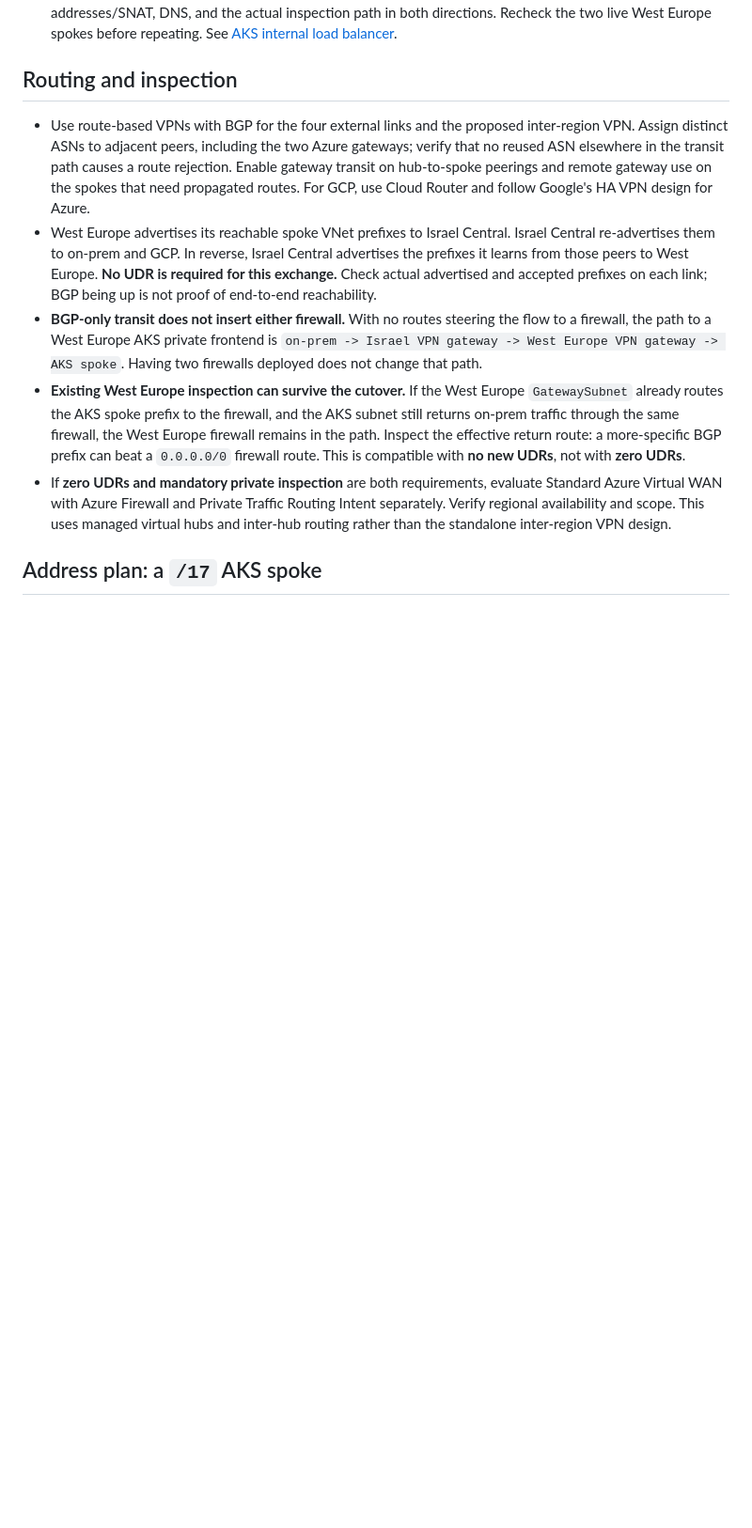
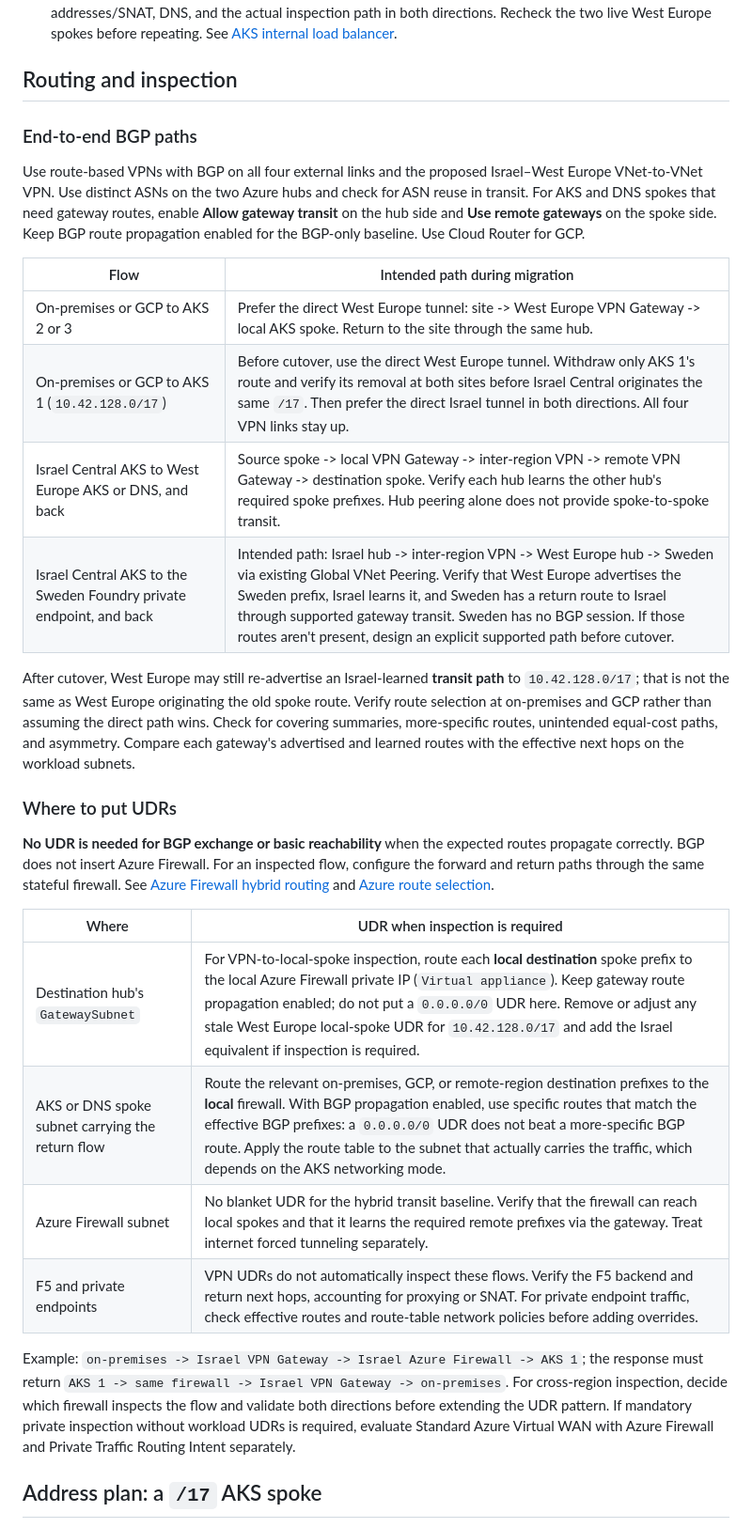
Before and after one commit to roie9876/multi-region-aks, a Markdown page: README.md, the part around one of its changes. Shown at 94% size. Drawn GitHub-style; blank space fills up the shorter version.

Commit message:
Add F5 icons and document BGP, UDR, and DNS migration
Co-authored-by: Copilot <223556219+Copilot@users.noreply.github.com>

```diff
--- a/README.md
+++ b/README.md
@@ -51,11 +51,31 @@ Israel Central mirrors the West Europe design: VPN Gateway, Firewall, and a new
 
 ## Routing and inspection
 
-- Use route-based VPNs with BGP for the four external links and the proposed inter-region VPN. Assign distinct ASNs to adjacent peers, including the two Azure gateways; verify that no reused ASN elsewhere in the transit path causes a route rejection. Enable gateway transit on hub-to-spoke peerings and remote gateway use on the spokes that need propagated routes. For GCP, use Cloud Router and follow Google's HA VPN design for Azure.
-- West Europe advertises its reachable spoke VNet prefixes to Israel Central. Israel Central re-advertises them to on-prem and GCP. In reverse, Israel Central advertises the prefixes it learns from those peers to West Europe. **No UDR is required for this exchange.** Check actual advertised and accepted prefixes on each link; BGP being up is not proof of end-to-end reachability.
-- **BGP-only transit does not insert either firewall.** With no routes steering the flow to a firewall, the path to a West Europe AKS private frontend is `on-prem -> Israel VPN gateway -> West Europe VPN gateway -> AKS spoke`. Having two firewalls deployed does not change that path.
-- **Existing West Europe inspection can survive the cutover.** If the West Europe `GatewaySubnet` already routes the AKS spoke prefix to the firewall, and the AKS subnet still returns on-prem traffic through the same firewall, the West Europe firewall remains in the path. Inspect the effective return route: a more-specific BGP prefix can beat a `0.0.0.0/0` firewall route. This is compatible with **no new UDRs**, not with **zero UDRs**.
-- If **zero UDRs and mandatory private inspection** are both requirements, evaluate Standard Azure Virtual WAN with Azure Firewall and Private Traffic Routing Intent separately. Verify regional availability and scope. This uses managed virtual hubs and inter-hub routing rather than the standalone inter-region VPN design.
+### End-to-end BGP paths
+
+Use route-based VPNs with BGP on all four external links and the proposed Israel–West Europe VNet-to-VNet VPN. Use distinct ASNs on the two Azure hubs and check for ASN reuse in transit. For AKS and DNS spokes that need gateway routes, enable **Allow gateway transit** on the hub side and **Use remote gateways** on the spoke side. Keep BGP route propagation enabled for the BGP-only baseline. Use Cloud Router for GCP.
+
+| Flow | Intended path during migration |
+|---|---|
+| On-premises or GCP to AKS 2 or 3 | Prefer the direct West Europe tunnel: site -> West Europe VPN Gateway -> local AKS spoke. Return to the site through the same hub. |
+| On-premises or GCP to AKS 1 (`10.42.128.0/17`) | Before cutover, use the direct West Europe tunnel. Withdraw only AKS 1's route and verify its removal at both sites before Israel Central originates the same `/17`. Then prefer the direct Israel tunnel in both directions. All four VPN links stay up. |
+| Israel Central AKS to West Europe AKS or DNS, and back | Source spoke -> local VPN Gateway -> inter-region VPN -> remote VPN Gateway -> destination spoke. Verify each hub learns the other hub's required spoke prefixes. Hub peering alone does not provide spoke-to-spoke transit. |
+| Israel Central AKS to the Sweden Foundry private endpoint, and back | Intended path: Israel hub -> inter-region VPN -> West Europe hub -> Sweden via existing Global VNet Peering. Verify that West Europe advertises the Sweden prefix, Israel learns it, and Sweden has a return route to Israel through supported gateway transit. Sweden has no BGP session. If those routes aren't present, design an explicit supported path before cutover. |
+
+After cutover, West Europe may still re-advertise an Israel-learned **transit path** to `10.42.128.0/17`; that is not the same as West Europe originating the old spoke route. Verify route selection at on-premises and GCP rather than assuming the direct path wins. Check for covering summaries, more-specific routes, unintended equal-cost paths, and asymmetry. Compare each gateway's advertised and learned routes with the effective next hops on the workload subnets.
+
+### Where to put UDRs
+
+**No UDR is needed for BGP exchange or basic reachability** when the expected routes propagate correctly. BGP does not insert Azure Firewall. For an inspected flow, configure the forward and return paths through the same stateful firewall. See [Azure Firewall hybrid routing](https://learn.microsoft.com/en-us/azure/firewall/tutorial-hybrid-portal-policy) and [Azure route selection](https://learn.microsoft.com/en-us/azure/virtual-network/virtual-networks-udr-overview).
+
+| Where | UDR when inspection is required |
+|---|---|
+| Destination hub's `GatewaySubnet` | For VPN-to-local-spoke inspection, route each **local destination** spoke prefix to the local Azure Firewall private IP (`Virtual appliance`). Keep gateway route propagation enabled; do not put a `0.0.0.0/0` UDR here. Remove or adjust any stale West Europe local-spoke UDR for `10.42.128.0/17` and add the Israel equivalent if inspection is required. |
+| AKS or DNS spoke subnet carrying the return flow | Route the relevant on-premises, GCP, or remote-region destination prefixes to the **local** firewall. With BGP propagation enabled, use specific routes that match the effective BGP prefixes: a `0.0.0.0/0` UDR does not beat a more-specific BGP route. Apply the route table to the subnet that actually carries the traffic, which depends on the AKS networking mode. |
+| Azure Firewall subnet | No blanket UDR for the hybrid transit baseline. Verify that the firewall can reach local spokes and that it learns the required remote prefixes via the gateway. Treat internet forced tunneling separately. |
+| F5 and private endpoints | VPN UDRs do not automatically inspect these flows. Verify the F5 backend and return next hops, accounting for proxying or SNAT. For private endpoint traffic, check effective routes and route-table network policies before adding overrides. |
+
+Example: `on-premises -> Israel VPN Gateway -> Israel Azure Firewall -> AKS 1`; the response must return `AKS 1 -> same firewall -> Israel VPN Gateway -> on-premises`. For cross-region inspection, decide which firewall inspects the flow and validate both directions before extending the UDR pattern. If mandatory private inspection without workload UDRs is required, evaluate Standard Azure Virtual WAN with Azure Firewall and Private Traffic Routing Intent separately.
 
 ## Address plan: a `/17` AKS spoke
 
```
Also changed, not shown: other parts of README.md (+18 -4 lines), architecture/01-current-west-europe.png, architecture/02-israel-central-first-spoke-cutover.png, 2 other files.
